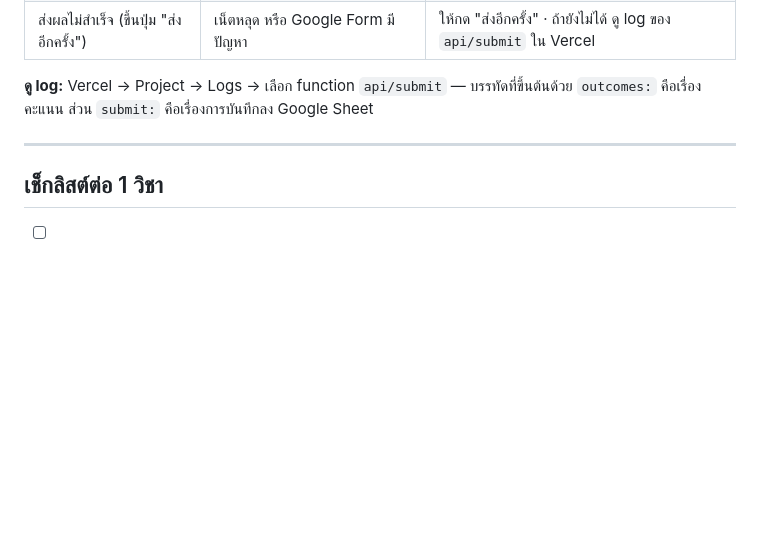
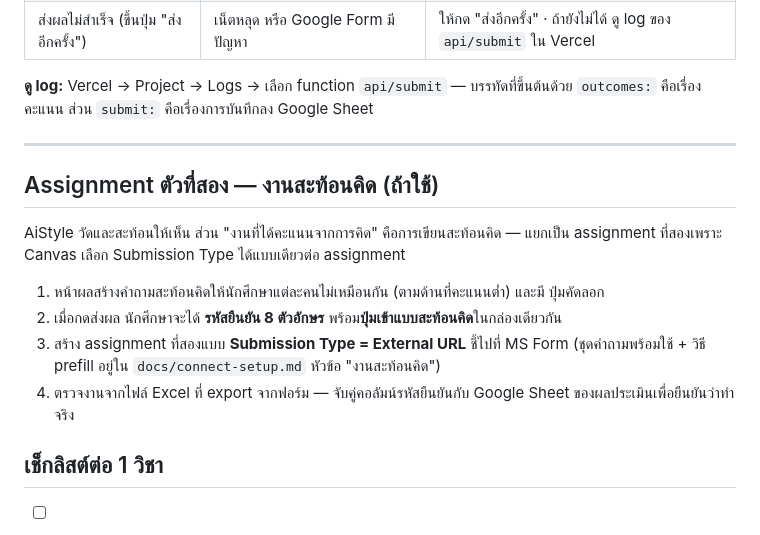
Before and after one commit to thanatip-Eng/ai-literacy-th, a Markdown page: docs/canvas-course-setup.md, the part around the change. Drawn GitHub-style; blank space fills up the shorter version.

```diff
--- a/docs/canvas-course-setup.md
+++ b/docs/canvas-course-setup.md
@@ -164,6 +164,19 @@ Steps
 
 ---
 
+## Assignment ตัวที่สอง — งานสะท้อนคิด (ถ้าใช้)
+
+AiStyle วัดและสะท้อนให้เห็น ส่วน "งานที่ได้คะแนนจากการคิด" คือการเขียนสะท้อนคิด —
+แยกเป็น assignment ที่สองเพราะ Canvas เลือก Submission Type ได้แบบเดียวต่อ assignment
+
+1. หน้าผลสร้างคำถามสะท้อนคิดให้นักศึกษาแต่ละคนไม่เหมือนกัน (ตามด้านที่คะแนนต่ำ) และมี
+   ปุ่มคัดลอก
+2. เมื่อกดส่งผล นักศึกษาจะได้ **รหัสยืนยัน 8 ตัวอักษร** พร้อม**ปุ่มเข้าแบบสะท้อนคิด**ในกล่องเดียวกัน
+3. สร้าง assignment ที่สองแบบ **Submission Type = External URL** ชี้ไปที่ MS Form
+   (ชุดคำถามพร้อมใช้ + วิธี prefill อยู่ใน `docs/connect-setup.md` หัวข้อ "งานสะท้อนคิด")
+4. ตรวจงานจากไฟล์ Excel ที่ export จากฟอร์ม — จับคู่คอลัมน์รหัสยืนยันกับ Google Sheet
+   ของผลประเมินเพื่อยืนยันว่าทำจริง
+
 ## เช็กลิสต์ต่อ 1 วิชา
 
 - [ ] `ALLOWLIST` ครอบคลุมนักศึกษาวิชานี้ (ถ้าใช้ `*@โดเมน` ข้ามได้)
```
Also changed, not shown: docs/connect-setup.md (+49 -10 lines).
